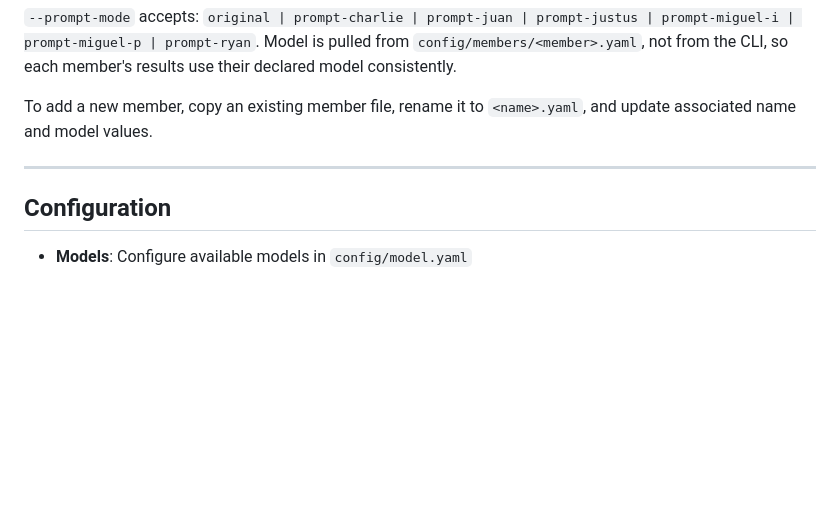
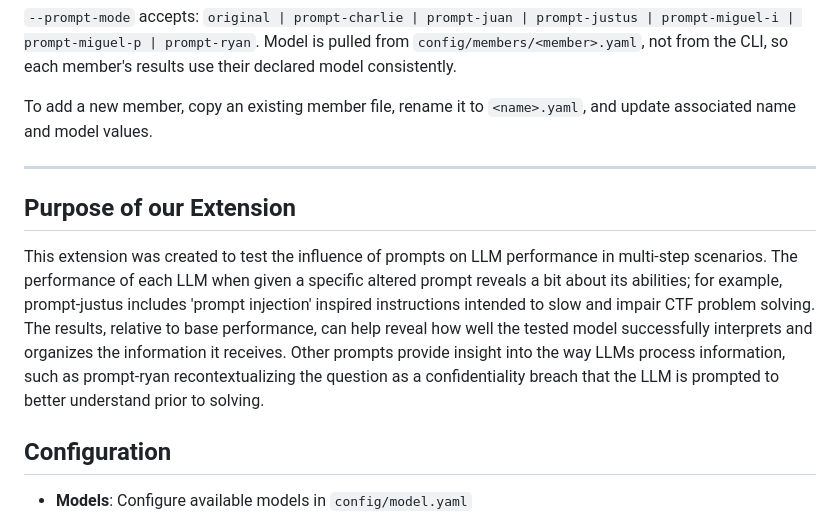
Before and after one commit to CharlieBoi2148/aicrypto-agent, a Markdown page: README.md, the part around the change. Drawn GitHub-style; blank space fills up the shorter version.

Commit message:
Added a "purpose of our extension" portion to the readme
Added a brief statement about what our extension is for and what some of the results mean to the readme to better contextualize our prompt's purpose

```diff
--- a/README.md
+++ b/README.md
@@ -181,6 +181,10 @@ To add a new member, copy an existing member file, rename it to `<name>.yaml`, a
 
 ---
 
+## Purpose of our Extension
+
+This extension was created to test the influence of prompts on LLM performance in multi-step scenarios. The performance of each LLM when given a specific altered prompt reveals a bit about its abilities; for example, prompt-justus includes 'prompt injection' inspired instructions intended to slow and impair CTF problem solving. The results, relative to base performance, can help reveal how well the tested model successfully interprets and organizes the information it receives. Other prompts provide insight into the way LLMs process information, such as prompt-ryan recontextualizing the question as a confidentiality breach that the LLM is prompted to better understand prior to solving.
+
 ## Configuration
 
 - **Models**: Configure available models in `config/model.yaml`
```
